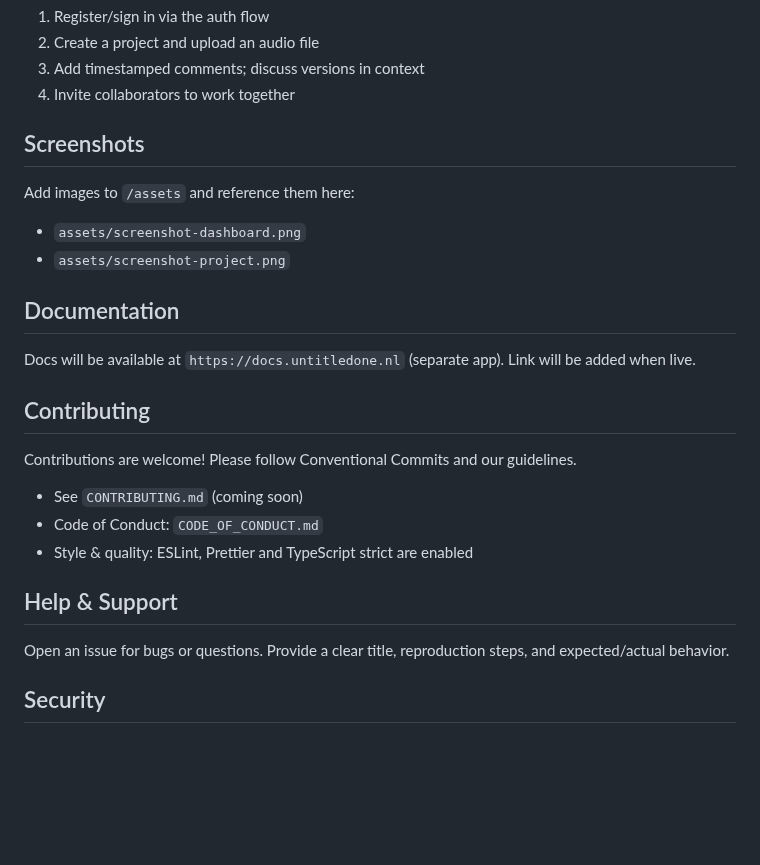
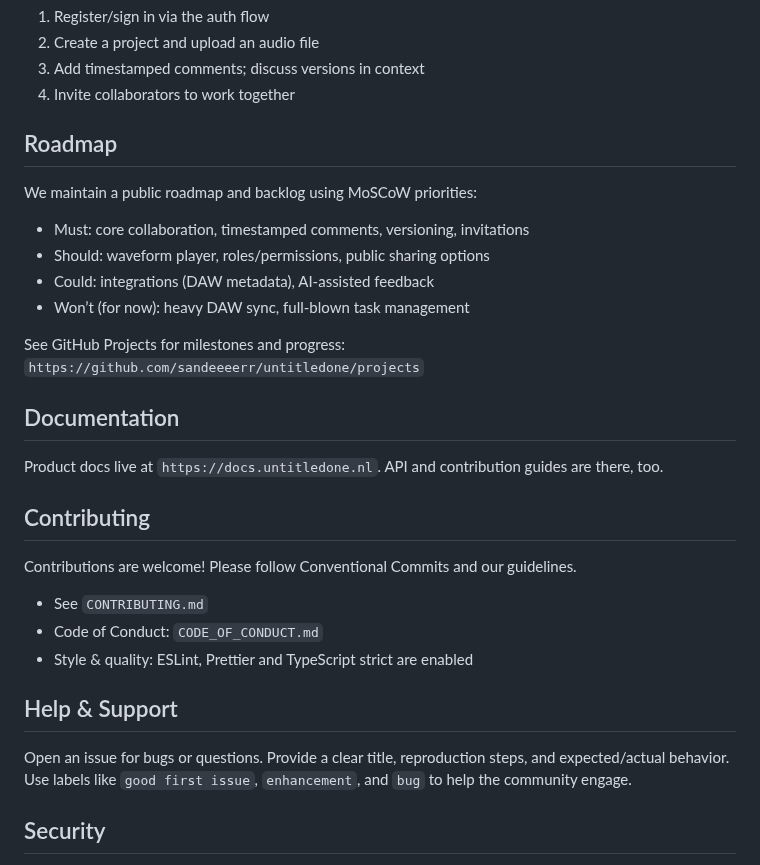
Before and after one commit to sandeeeerr/untitledone, a Markdown page: README.md, the part around one of its changes. Rendered like a GitHub page; blank space fills up the shorter version.

```diff
--- a/README.md
+++ b/README.md
@@ -89,28 +102,32 @@ Useful scripts:
 3. Add timestamped comments; discuss versions in context
 4. Invite collaborators to work together
 
-## Screenshots
+## Roadmap
 
-Add images to `/assets` and reference them here:
+We maintain a public roadmap and backlog using MoSCoW priorities:
 
-- `assets/screenshot-dashboard.png`
-- `assets/screenshot-project.png`
+- Must: core collaboration, timestamped comments, versioning, invitations
+- Should: waveform player, roles/permissions, public sharing options
+- Could: integrations (DAW metadata), AI-assisted feedback
+- Won’t (for now): heavy DAW sync, full-blown task management
+
+See GitHub Projects for milestones and progress: `https://github.com/sandeeeerr/untitledone/projects`
 
 ## Documentation
 
-Docs will be available at `https://docs.untitledone.nl` (separate app). Link will be added when live.
+Product docs live at `https://docs.untitledone.nl`. API and contribution guides are there, too.
 
 ## Contributing
 
 Contributions are welcome! Please follow Conventional Commits and our guidelines.
 
-- See `CONTRIBUTING.md` (coming soon)
+- See `CONTRIBUTING.md`
 - Code of Conduct: `CODE_OF_CONDUCT.md`
 - Style & quality: ESLint, Prettier and TypeScript strict are enabled
 
 ## Help & Support
 
-Open an issue for bugs or questions. Provide a clear title, reproduction steps, and expected/actual behavior.
+Open an issue for bugs or questions. Provide a clear title, reproduction steps, and expected/actual behavior. Use labels like `good first issue`, `enhancement`, and `bug` to help the community engage.
 
 ## Security
 
```
Also changed, not shown: other parts of README.md (+13 -0 lines), .github/ISSUE_TEMPLATE/bug_report.md (added, +33 -0 lines), .github/ISSUE_TEMPLATE/feature_request.md (added, +21 -0 lines), .github/pull_request_template.md (+20 -0 lines), CONTRIBUTING.md (+11 -1 lines), public/images/screenshot.png (added), 8 other files.
